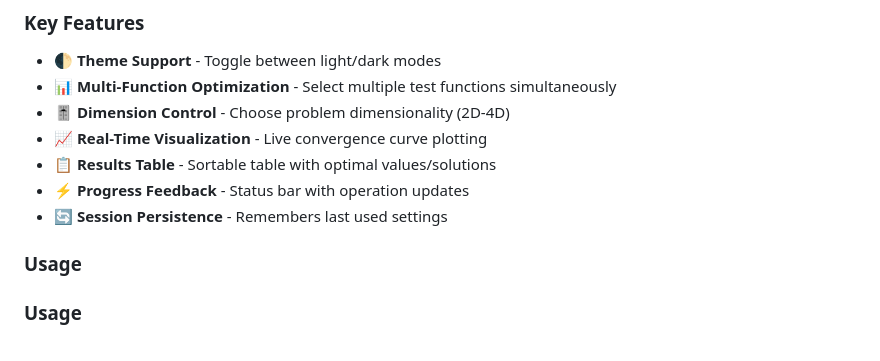
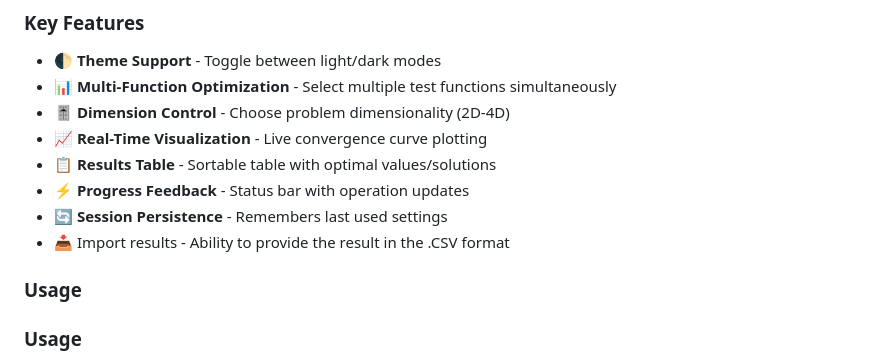
Before and after one commit to deadFenette/Spider-Wasp_Optimiz, a Markdown page: README.md, the part around the change. Rendered like a GitHub page.

```diff
--- a/README.md
+++ b/README.md
@@ -68,6 +68,7 @@ The SWO Optimizer features a modern graphical interface for interactive optimiza
 - 📋 **Results Table** - Sortable table with optimal values/solutions
 - ⚡ **Progress Feedback** - Status bar with operation updates
 - 🔄 **Session Persistence** - Remembers last used settings
+- 📥 Import results - Ability to provide the result in the .CSV format
 
 ### Usage
 
```
